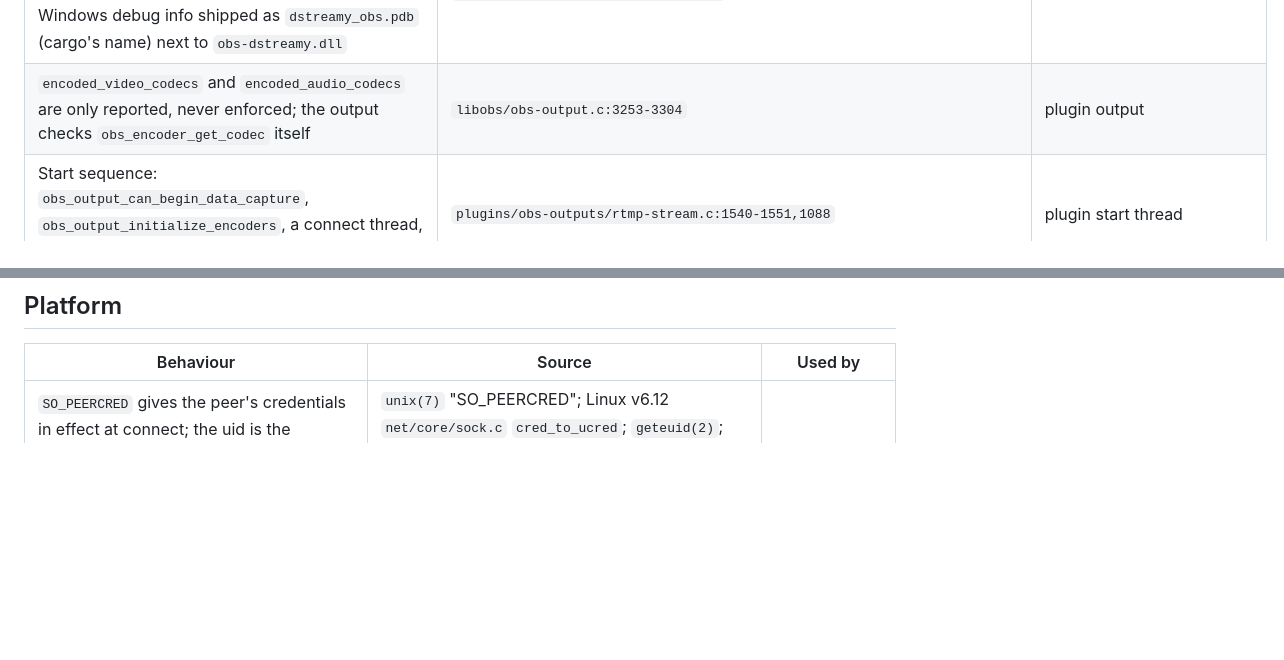
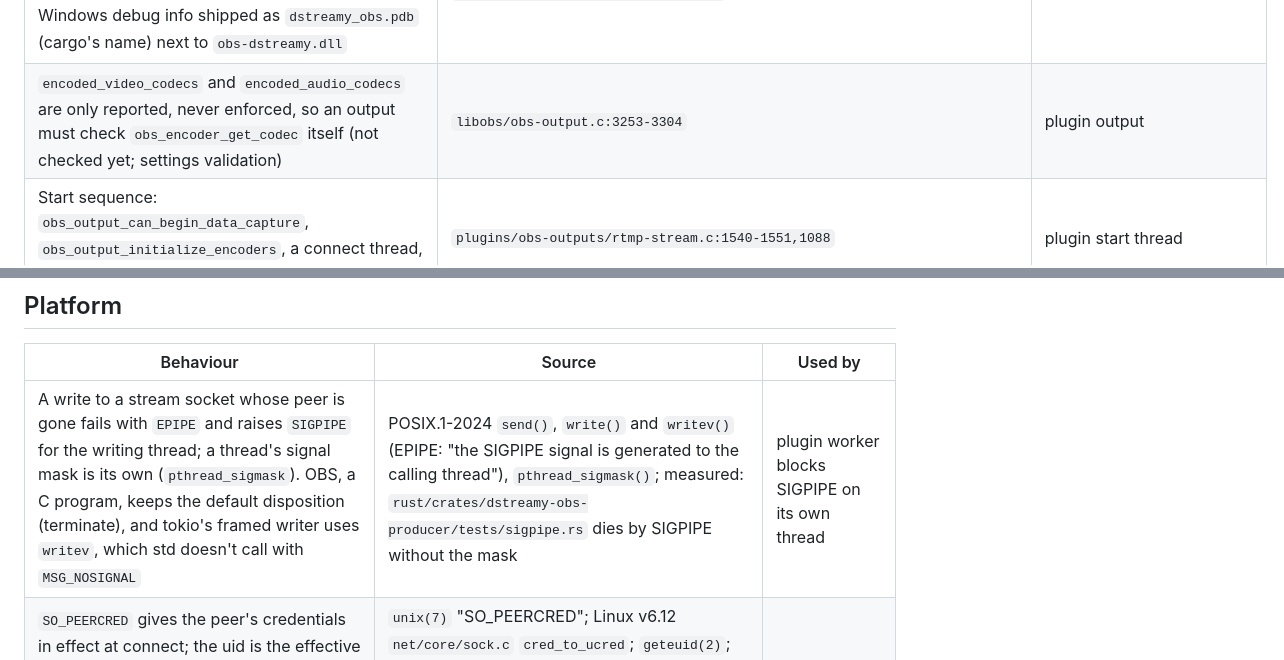
Before and after one commit to lkshrk/d-streamy, a Markdown page: docs/specs.md, 2 parts joined by grey strips. Rendered like a GitHub page; blank space fills up the shorter version.

```diff
--- a/docs/specs.md
+++ b/docs/specs.md
@@ -59,7 +59,7 @@ Every external behaviour `dstreamy serve`, the IPC layer and the OBS plugin depe
 | `bnum_allocs()` counts live libobs `bmalloc` allocations; after `obs_shutdown` it is 0 in every CI run of the plugin tests | `libobs/util/bmem.c:99-150`; measured: CI run `lkshrk/d-streamy` 40242978399, all three runners | harness `libobs_leaks` check |
 | An A/V encoded output receives packets through `interleave_packets` → `send_interleaved`, which increments `total_frames` for each video packet just before calling `encoded_packet`; the non-interleaved `default_encoded_callback` increments it just after. Once the output has stopped, `obs_output_get_total_frames` therefore equals the video packets the output was handed. Audio has no such counter | `libobs/obs-output.c:1689-1690,1756` (`send_interleaved`), `:2318-2321` (non-interleaved path), `:2499` (A/V outputs take `interleave_packets`), `:1199-1202` (`obs_output_get_total_frames`) | harness check that the plugin counted every video packet |
 | Our choices, not libobs requirements: macOS install name `@rpath/obs-dstreamy` (keeps the build path out of the bundle), release profile `panic = "unwind"` (`catch_unwind` needs unwinding), Windows debug info shipped as `dstreamy_obs.pdb` (cargo's name) next to `obs-dstreamy.dll` | `rust/crates/dstreamy-obs/build.rs`, `rust/crates/dstreamy-obs/Cargo.toml`, `obs/cmake/common/rust_plugin.cmake` | plugin build |
-| `encoded_video_codecs` and `encoded_audio_codecs` are only reported, never enforced; the output checks `obs_encoder_get_codec` itself | `libobs/obs-output.c:3253-3304` | plugin output |
+| `encoded_video_codecs` and `encoded_audio_codecs` are only reported, never enforced, so an output must check `obs_encoder_get_codec` itself (not checked yet; settings validation) | `libobs/obs-output.c:3253-3304` | plugin output |
 | Start sequence: `obs_output_can_begin_data_capture`, `obs_output_initialize_encoders`, a connect thread, then `obs_output_begin_data_capture` | `plugins/obs-outputs/rtmp-stream.c:1540-1551,1088` | plugin start thread |
 | OBS's built-in H.264 encoders hand `encoded_packet` Annex B, with Annex B SPS+PPS as extra data. libobs also accepts extra data without a start code (avcC) and passes it through, so a third-party encoder may supply avcC | `libobs/obs-avc.c:68-104,219-267` (no-start-code branch `:231-234`), `rtmp-stream.c:798-807,1866` | packet conversion: detect avcC extra data and reject it |
 | x264 repeats SPS/PPS on every keyframe by default (libx264 `b_repeat_headers=1`). The user's `x264opts` string is passed to `x264_param_parse`, so `repeat-headers=0`, `global-header=1`, `bframes=` or `keyint=` override it and bypass the `bf` and `keyint_sec` keys | `plugins/obs-x264/obs-x264.c:288,544,565-569`, `x264 common/base.c:471-472,1380-1383`, `x264 encoder/encoder.c:3663-3666` | packet conversion (always prepend when missing); share-mode validation rejects a non-empty `x264opts` |
@@ -170,6 +170,7 @@ Every external behaviour `dstreamy serve`, the IPC layer and the OBS plugin depe
 
 | Behaviour | Source | Used by |
 |---|---|---|
+| A write to a stream socket whose peer is gone fails with `EPIPE` and raises `SIGPIPE` for the writing thread; a thread's signal mask is its own (`pthread_sigmask`). OBS, a C program, keeps the default disposition (terminate), and tokio's framed writer uses `writev`, which std doesn't call with `MSG_NOSIGNAL` | POSIX.1-2024 `send()`, `write()` and `writev()` (EPIPE: "the SIGPIPE signal is generated to the calling thread"), `pthread_sigmask()`; measured: `rust/crates/dstreamy-obs-producer/tests/sigpipe.rs` dies by SIGPIPE without the mask | plugin worker blocks SIGPIPE on its own thread |
 | `SO_PEERCRED` gives the peer's credentials in effect at connect; the uid is the effective uid (`cred->euid`), compared with `geteuid(2)` ("returns the effective user ID"). macOS `getpeereid` also gives the effective uid | `unix(7)` "SO_PEERCRED"; Linux v6.12 `net/core/sock.c` `cred_to_ucred`; `geteuid(2)`; XNU `f6217f89` `bsd/kern/kern_credential.c:1738`, `bsd/sys/ucred.h:160`, `bsd/kern/uipc_usrreq.c:1433` | peer check |
 | Connecting to a Unix socket needs write permission on the socket file and search permission on its directory on Linux; POSIX is silent and some BSDs ignore socket permissions. macOS enforces write permission in `unp_connect` | `unix(7)` "Pathname socket ownership and permissions"; XNU `f6217f89` `bsd/kern/uipc_usrreq.c:1345` (`vnode_authorize(… KAUTH_VNODE_WRITE_DATA …)`) | private layout, cross-user test |
 | A stale socket gives `ECONNREFUSED` on connect; binding over an existing path gives `EADDRINUSE` | `unix(7)` ERRORS; `connect(2)` ERRORS | stale-socket replacement |
```
Also changed, not shown: other parts of docs/specs.md (+4 -4 lines).
